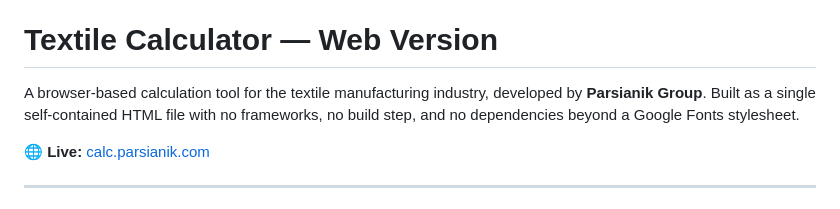
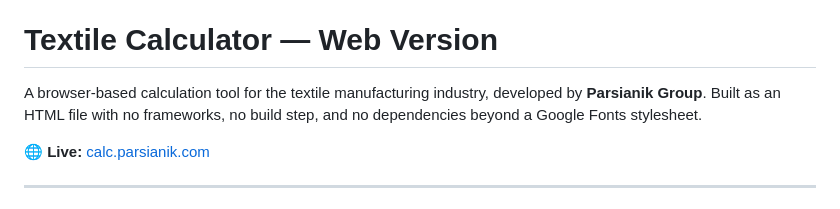
Before and after one commit to Javanmardi/TextileCalculator_web, a Markdown page: README.md, the part around the change. Rendered like a GitHub page.

```diff
--- a/README.md
+++ b/README.md
@@ -2,7 +2,7 @@
 
 # Textile Calculator — Web Version
 
-A browser-based calculation tool for the textile manufacturing industry, developed by **Parsianik Group**. Built as a single self-contained HTML file with no frameworks, no build step, and no dependencies beyond a Google Fonts stylesheet.
+A browser-based calculation tool for the textile manufacturing industry, developed by **Parsianik Group**. Built as an HTML file with no frameworks, no build step, and no dependencies beyond a Google Fonts stylesheet.
 
 🌐 **Live:** [calc.parsianik.com](https://calc.parsianik.com/)
 
```
